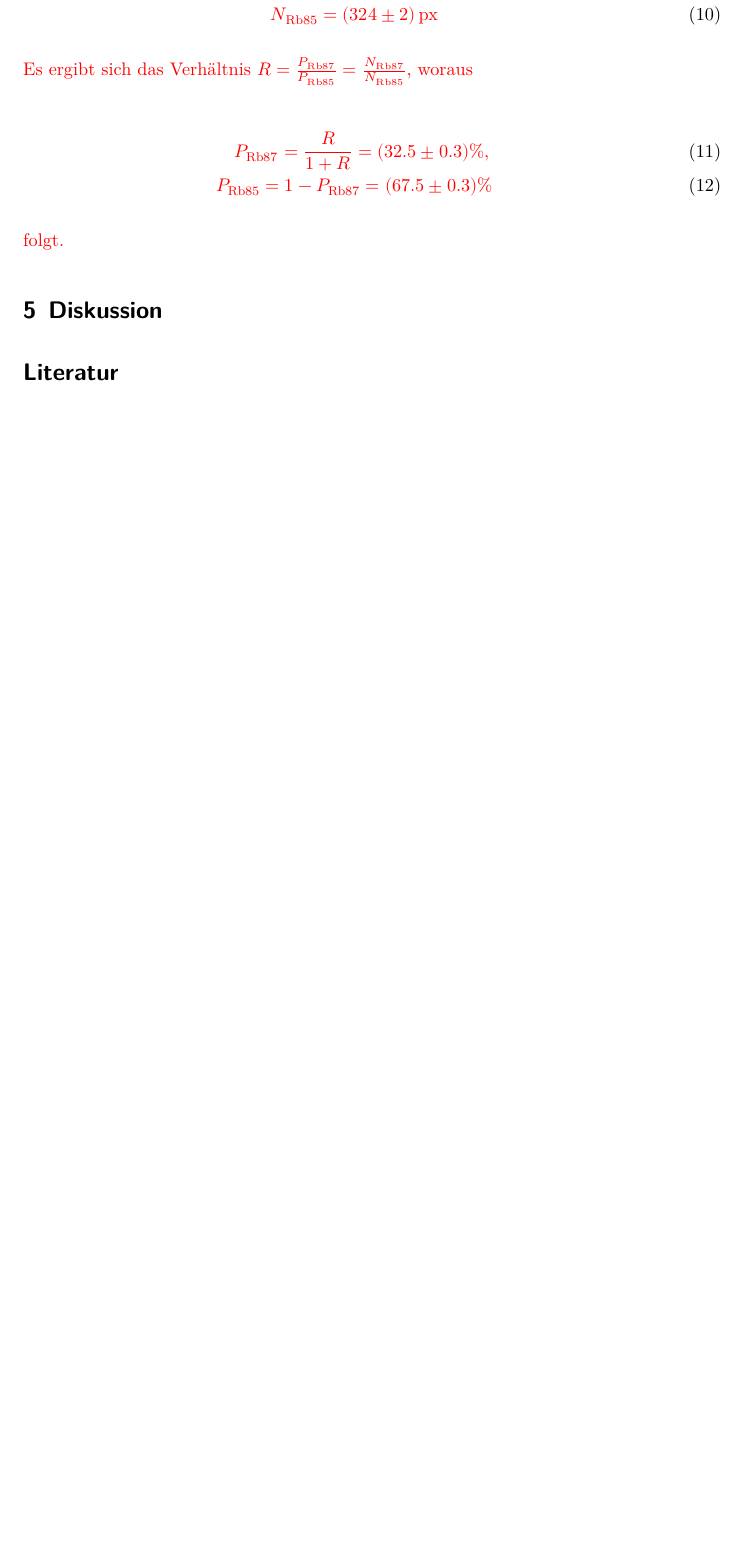
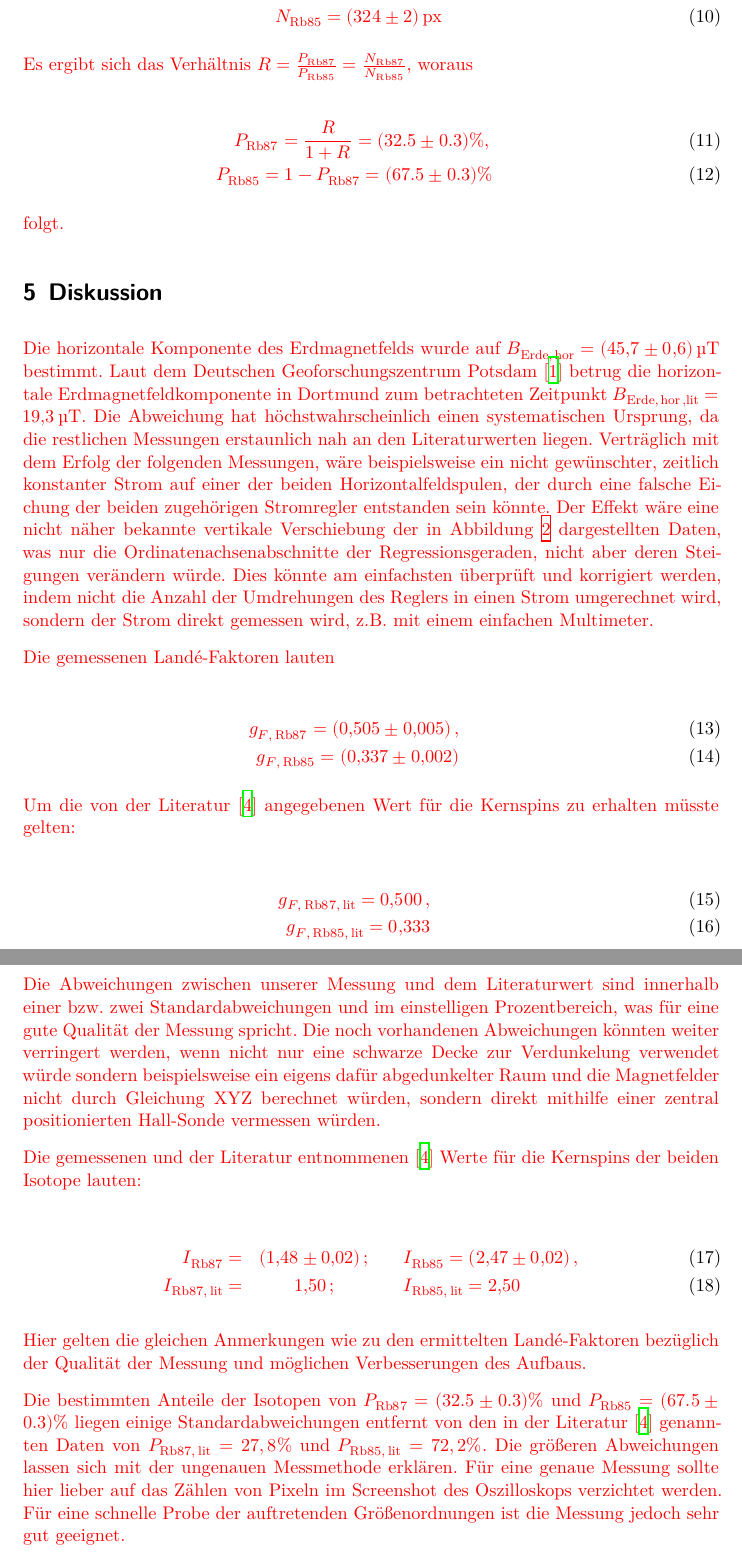
Before and after one commit to FSchierok/FP, a LaTeX document (V21_OptischesPumpen/main.tex, which reads V21_OptischesPumpen/content/diskussion.tex): part of page 5 of 5 before the commit and two parts of pages 5 and 6 of 6 after it, the two joined at a grey line, cut so that both start at the same text, the shorter picture padded with empty space. Compiled offline with XeLaTeX.

Commit message:
Vorerst durch, nochmal Korrekturlesen nötig + ggf. quadratischer Zeeman

```diff
--- a/V21_OptischesPumpen/content/diskussion.tex
+++ b/V21_OptischesPumpen/content/diskussion.tex
@@ -1,2 +1,31 @@
 \section{Diskussion}
 \label{sec:Diskussion}
+
+Die horizontale Komponente des Erdmagnetfelds wurde auf $B_\text{Erde,\,hor} = \SI{45.7\pm 0.6}{\micro \tesla}$ bestimmt. Laut dem Deutschen Geoforschungszentrum Potsdam \cite{mag} betrug die horizontale Erdmagnetfeldkomponente in Dortmund zum betrachteten Zeitpunkt $B_\text{Erde,\,hor\,,lit} = \SI{19.3}{\micro \tesla}$. Die Abweichung hat höchstwahrscheinlich einen systematischen Ursprung, da die restlichen Messungen erstaunlich nah an den Literaturwerten liegen. Verträglich mit dem Erfolg der folgenden Messungen, wäre beispielsweise ein nicht gewünschter, zeitlich konstanter Strom auf einer der beiden Horizontalfeldspulen, der durch eine falsche Eichung der beiden zugehörigen Stromregler entstanden sein könnte. Der Effekt wäre eine nicht näher bekannte vertikale Verschiebung der in Abbildung \ref{fig:plot1} dargestellten Daten, was nur die Ordinatenachsenabschnitte der Regressionsgeraden, nicht aber deren Steigungen verändern würde. Dies könnte am einfachsten überprüft und korrigiert werden, indem nicht die Anzahl der Umdrehungen des Reglers in einen Strom umgerechnet wird, sondern der Strom direkt gemessen wird, z.B. mit einem einfachen Multimeter.
+
+Die gemessenen Landé-Faktoren lauten
+
+\begin{eqnarray}
+	g_{F,\, \text{Rb}87} = \SI{0.505 \pm 0.005},\\
+	g_{F,\, \text{Rb}85} = \SI{0.337 \pm 0.002}.
+\end{eqnarray}
+
+Um die von der Literatur \cite{Rb} angegebenen Wert für die Kernspins zu erhalten müsste gelten:
+
+\begin{eqnarray}
+g_{F,\, \text{Rb}87, \, \text{lit}} = \SI{0.500},\\
+g_{F,\, \text{Rb}85, \, \text{lit}} = \SI{0.333}.
+\end{eqnarray}
+
+Die Abweichungen zwischen unserer Messung und dem Literaturwert sind innerhalb einer bzw. zwei Standardabweichungen und im einstelligen Prozentbereich, was für eine gute Qualität der Messung spricht. Die noch vorhandenen Abweichungen könnten weiter verringert werden, wenn nicht nur eine schwarze Decke zur Verdunkelung verwendet würde sondern beispielsweise ein eigens dafür abgedunkelter Raum und die Magnetfelder nicht durch Gleichung XYZ berechnet würden, sondern direkt mithilfe einer zentral positionierten Hall-Sonde vermessen würden.
+
+Die gemessenen und der Literatur entnommenen \cite{Rb} Werte für die Kernspins der beiden Isotope lauten:
+
+\begin{eqnarray}
+I_{\text{Rb}87} =& \SI{1.48 \pm 0.02}; \quad &I_{\text{Rb}85} = \SI{2.47 \pm 0.02},\\
+I_{\text{Rb}87, \,\text{lit}} =& \SI{1.50}; \quad &I_{\text{Rb}85, \,\text{lit}} = \SI{2.50}.
+\end{eqnarray}
+
+Hier gelten die gleichen Anmerkungen wie zu den ermittelten Landé-Faktoren bezüglich der Qualität der Messung und möglichen Verbesserungen des Aufbaus.
+
+Die bestimmten Anteile der Isotopen von $P_{\text{Rb}87} = (32.5 \pm 0.3)\%$ und $P_{\text{Rb}85} = (67.5 \pm 0.3) \%$ liegen einige Standardabweichungen entfernt von den in der Literatur \cite{Rb} genannten Daten von $P_{\text{Rb}87, \, \text{lit}} = 27,8\%$ und $P_{\text{Rb}85, \, \text{lit}} = 72,2 \%$. Die größeren Abweichungen lassen sich mit der ungenauen Messmethode erklären. Für eine genaue Messung sollte hier lieber auf das Zählen von Pixeln im Screenshot des Oszilloskops verzichtet werden. Für eine schnelle Probe der auftretenden Größenordnungen ist die Messung jedoch sehr gut geeignet.
```
Also changed, not shown: V21_OptischesPumpen/content/auswertung.tex (+1 -1 lines), V21_OptischesPumpen/content/lit.bib (+8 -0 lines).
